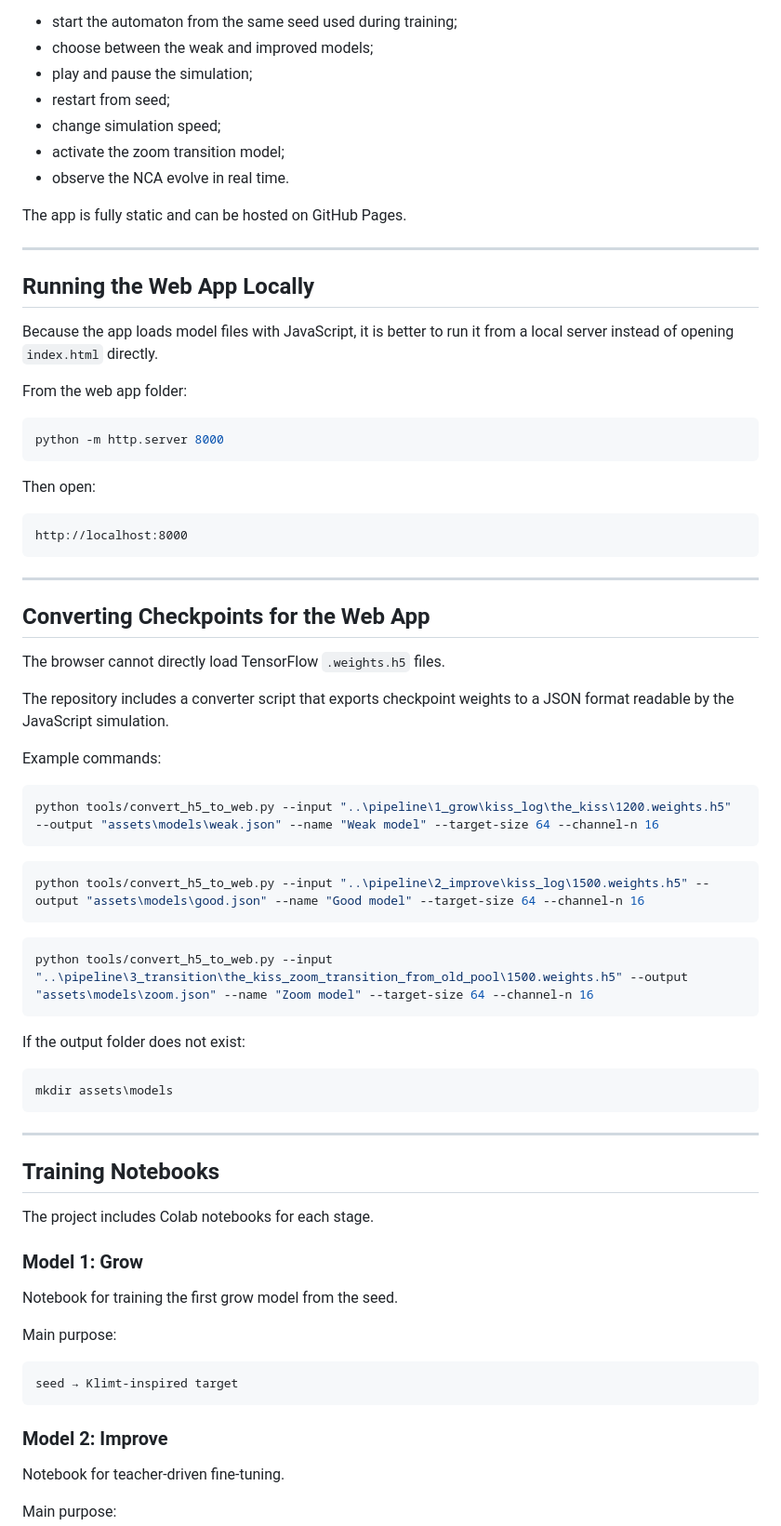
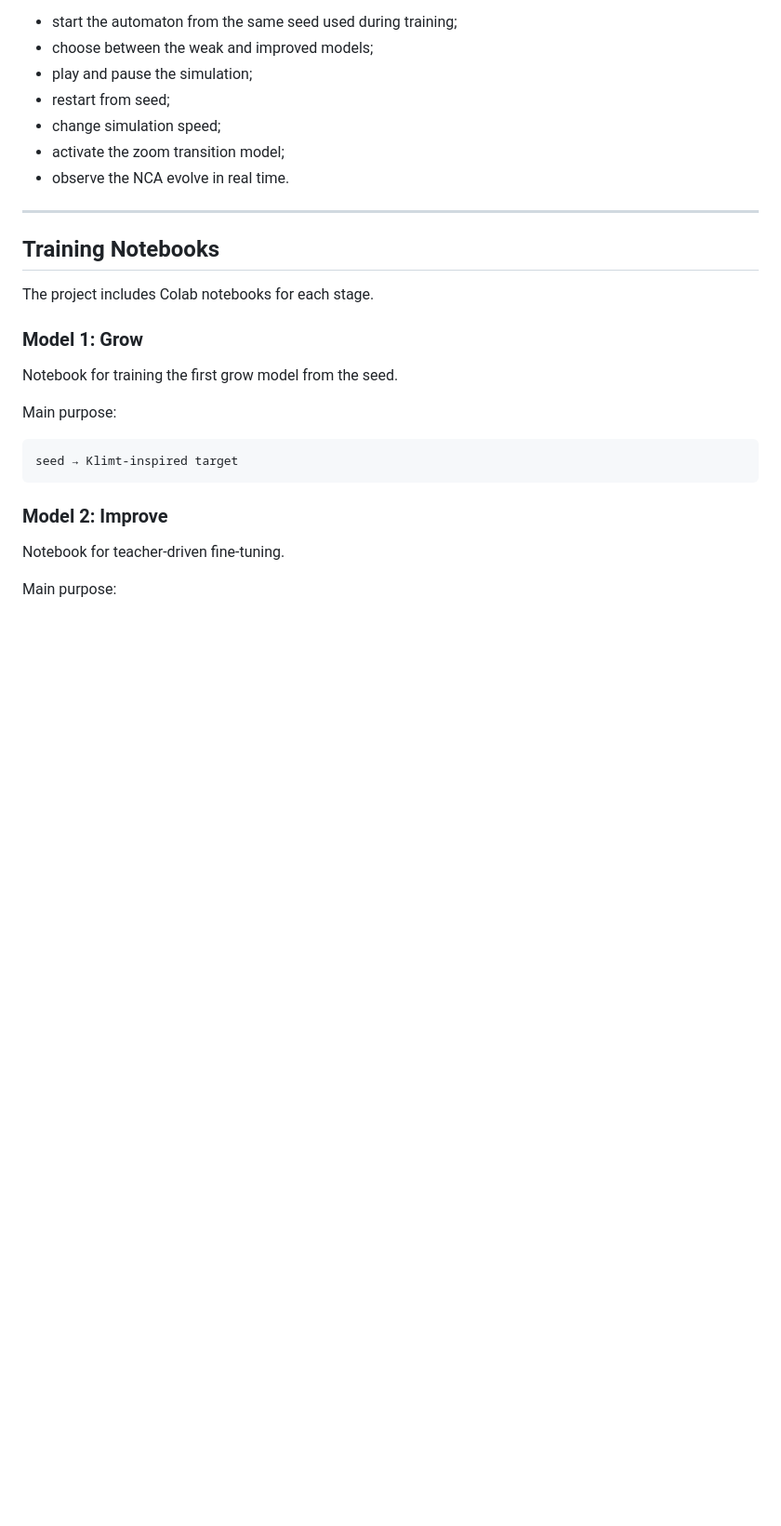
Before and after one commit to mich1803/The-KISS, a Markdown page: README.md, the part around one of its changes. Shown at 93% size. GitHub-like rendering; blank space fills up the shorter version.

````diff
--- a/README.md
+++ b/README.md
@@ -494,55 +477,8 @@ The web app allows the user to:
 - activate the zoom transition model;
 - observe the NCA evolve in real time.
 
-The app is fully static and can be hosted on GitHub Pages.
-
 ---
 
-## Running the Web App Locally
-
-Because the app loads model files with JavaScript, it is better to run it from a local server instead of opening `index.html` directly.
-
-From the web app folder:
-
-```bash
-python -m http.server 8000
-```
-
-Then open:
-
-```text
-http://localhost:8000
-```
-
----
-
-## Converting Checkpoints for the Web App
-
-The browser cannot directly load TensorFlow `.weights.h5` files.
-
-The repository includes a converter script that exports checkpoint weights to a JSON format readable by the JavaScript simulation.
-
-Example commands:
-
-```bash
-python tools/convert_h5_to_web.py --input "..\pipeline\1_grow\kiss_log\the_kiss\1200.weights.h5" --output "assets\models\weak.json" --name "Weak model" --target-size 64 --channel-n 16
-```
-
-```bash
-python tools/convert_h5_to_web.py --input "..\pipeline\2_improve\kiss_log\1500.weights.h5" --output "assets\models\good.json" --name "Good model" --target-size 64 --channel-n 16
-```
-
-```bash
-python tools/convert_h5_to_web.py --input "..\pipeline\3_transition\the_kiss_zoom_transition_from_old_pool\1500.weights.h5" --output "assets\models\zoom.json" --name "Zoom model" --target-size 64 --channel-n 16
-```
-
-If the output folder does not exist:
-
-```bash
-mkdir assets\models
-```
-
----
 
 ## Training Notebooks
 
````
Also changed, not shown: other parts of README.md (+2 -94 lines).
